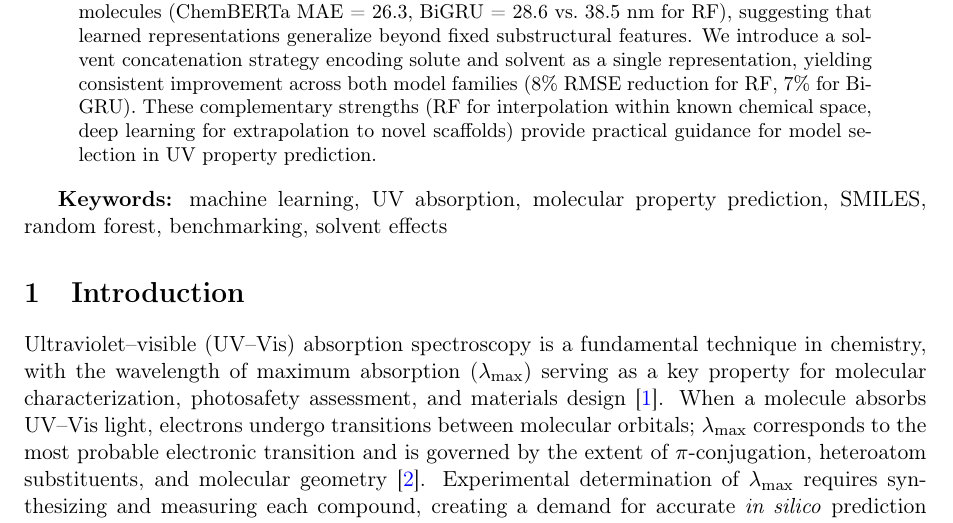
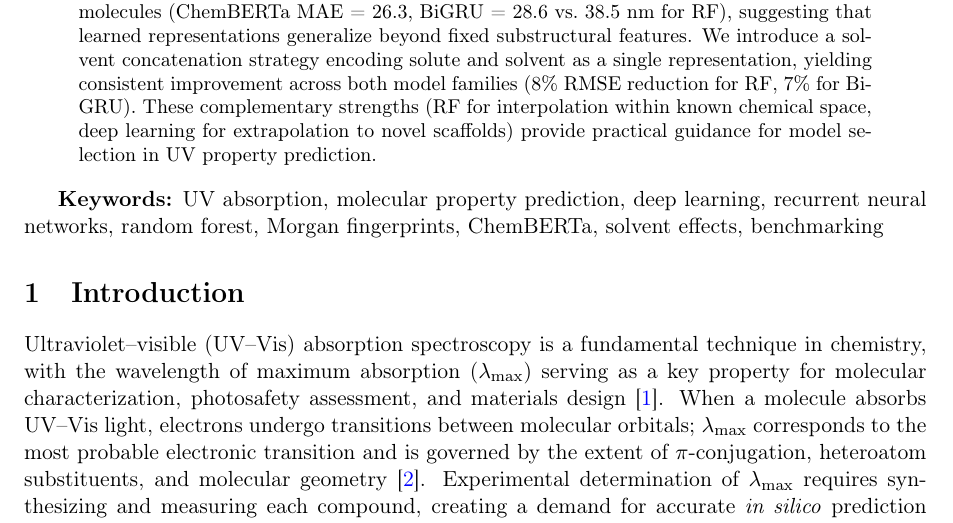
Before and after one commit to Umesh1608/ML_UV_models, a LaTeX paper (benchmark_paper.tex): part of page 1 of 30, cut so that both start at the same text. Compiled offline with pdfLaTeX.

Commit message:
Update keywords: add deep learning, RNNs, Morgan fingerprints, ChemBERTa

```diff
--- a/benchmark_paper.tex
+++ b/benchmark_paper.tex
@@ -60,7 +60,7 @@ We introduce a solvent concatenation strategy encoding solute and solvent as a s
 These complementary strengths (RF for interpolation within known chemical space, deep learning for extrapolation to novel scaffolds) provide practical guidance for model selection in UV property prediction.
 \end{abstract}
 
-\textbf{Keywords:} machine learning, UV absorption, molecular property prediction, SMILES, random forest, benchmarking, solvent effects
+\textbf{Keywords:} UV absorption, molecular property prediction, deep learning, recurrent neural networks, random forest, Morgan fingerprints, ChemBERTa, solvent effects, benchmarking
 
 % ===== Introduction =====
 \section{Introduction}
```
